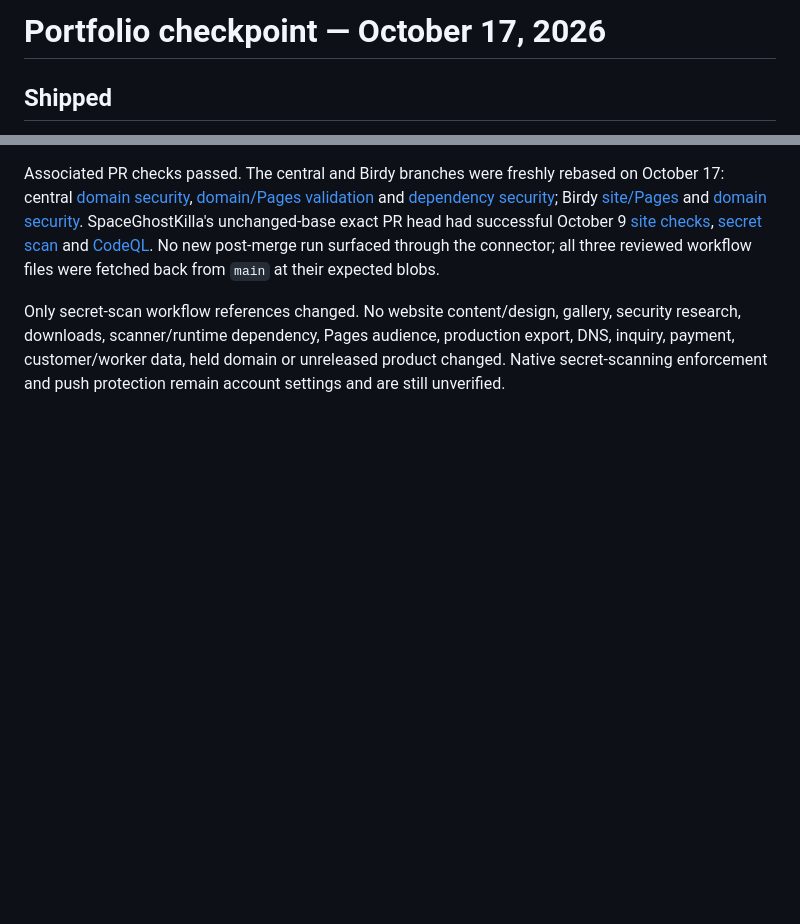
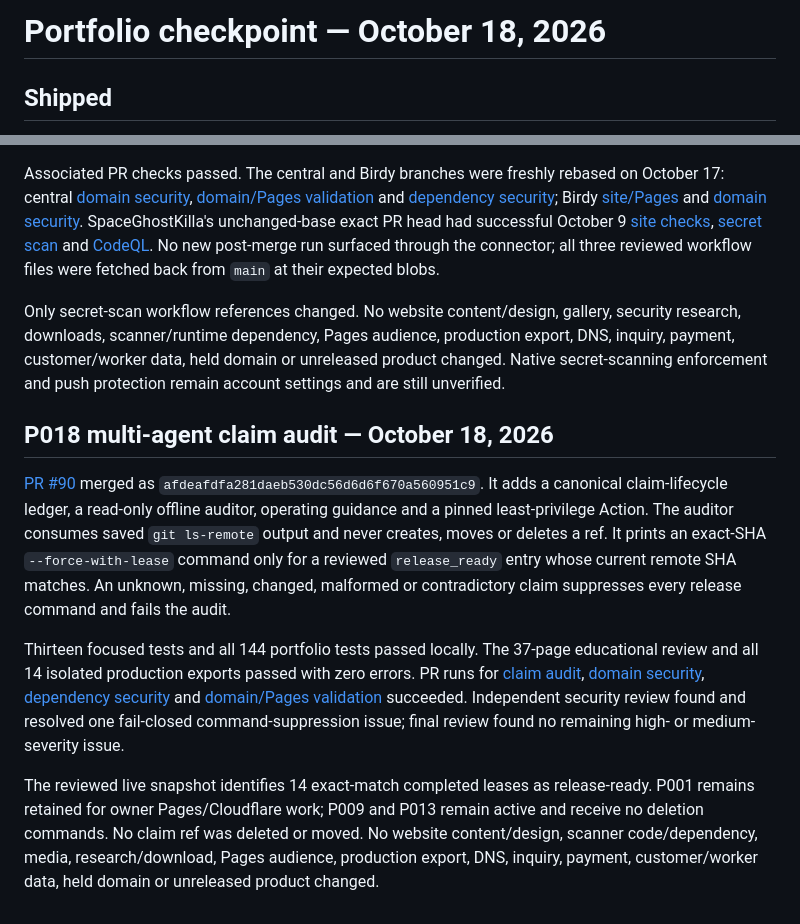
Before and after one commit to jordanistan/illnetwork, a Markdown page: .github/portfolio/STATUS.md, 2 parts joined by grey strips. GitHub-like rendering; blank space fills up the shorter version.

Commit message:
docs(portfolio): checkpoint P018 STATUS.md

```diff
--- a/.github/portfolio/STATUS.md
+++ b/.github/portfolio/STATUS.md
@@ -1,4 +1,4 @@
-# Portfolio checkpoint — October 17, 2026
+# Portfolio checkpoint — October 18, 2026
 
 ## Shipped
 
@@ -146,3 +146,11 @@ The reviewed full-SHA Gitleaks Action v3 update was merged in [illnetwork PR #52
 Associated PR checks passed. The central and Birdy branches were freshly rebased on October 17: central [domain security](https://github.com/jordanistan/illnetwork/actions/runs/39078281208), [domain/Pages validation](https://github.com/jordanistan/illnetwork/actions/runs/39078281201) and [dependency security](https://github.com/jordanistan/illnetwork/actions/runs/39078281220); Birdy [site/Pages](https://github.com/jordanistan/iambirdy/actions/runs/39078277651) and [domain security](https://github.com/jordanistan/iambirdy/actions/runs/39078277666). SpaceGhostKilla's unchanged-base exact PR head had successful October 9 [site checks](https://github.com/jordanistan/spaceghostkilla/actions/runs/37915866202), [secret scan](https://github.com/jordanistan/spaceghostkilla/actions/runs/37915866058) and [CodeQL](https://github.com/jordanistan/spaceghostkilla/actions/runs/37915865869). No new post-merge run surfaced through the connector; all three reviewed workflow files were fetched back from `main` at their expected blobs.
 
 Only secret-scan workflow references changed. No website content/design, gallery, security research, downloads, scanner/runtime dependency, Pages audience, production export, DNS, inquiry, payment, customer/worker data, held domain or unreleased product changed. Native secret-scanning enforcement and push protection remain account settings and are still unverified.
+
+## P018 multi-agent claim audit — October 18, 2026
+
+[PR #90](https://github.com/jordanistan/illnetwork/pull/90) merged as `afdeafdfa281daeb530dc56d6d6f670a560951c9`. It adds a canonical claim-lifecycle ledger, a read-only offline auditor, operating guidance and a pinned least-privilege Action. The auditor consumes saved `git ls-remote` output and never creates, moves or deletes a ref. It prints an exact-SHA `--force-with-lease` command only for a reviewed `release_ready` entry whose current remote SHA matches. An unknown, missing, changed, malformed or contradictory claim suppresses every release command and fails the audit.
+
+Thirteen focused tests and all 144 portfolio tests passed locally. The 37-page educational review and all 14 isolated production exports passed with zero errors. PR runs for [claim audit](https://github.com/jordanistan/illnetwork/actions/runs/39176519367), [domain security](https://github.com/jordanistan/illnetwork/actions/runs/39176519306), [dependency security](https://github.com/jordanistan/illnetwork/actions/runs/39176519213) and [domain/Pages validation](https://github.com/jordanistan/illnetwork/actions/runs/39176519295) succeeded. Independent security review found and resolved one fail-closed command-suppression issue; final review found no remaining high- or medium-severity issue.
+
+The reviewed live snapshot identifies 14 exact-match completed leases as release-ready. P001 remains retained for owner Pages/Cloudflare work; P009 and P013 remain active and receive no deletion commands. No claim ref was deleted or moved. No website content/design, scanner code/dependency, media, research/download, Pages audience, production export, DNS, inquiry, payment, customer/worker data, held domain or unreleased product changed.
```
